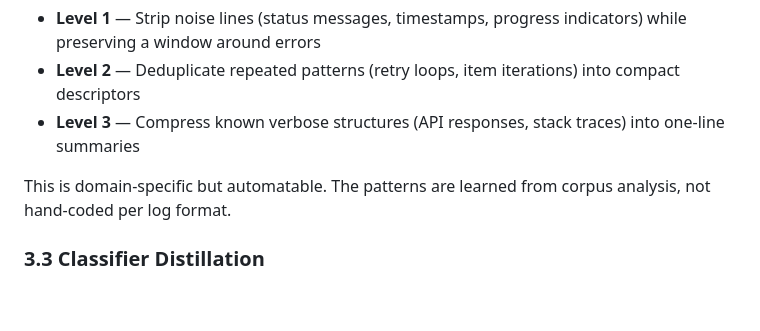
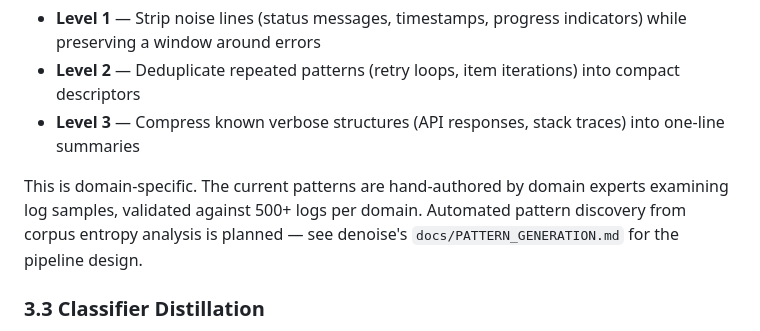
Before and after one commit to atyronesmith/drift, a Markdown page: docs/PAPER.md, the part around the change. GitHub-like rendering; blank space fills up the shorter version.

Commit message:
Fix pattern provenance claim in PAPER.md
Patterns are hand-authored by domain experts, not learned from corpus
analysis. The automated pipeline is planned, not implemented.

Co-Authored-By: Claude Opus 4.6 <noreply@anthropic.com>

```diff
--- a/docs/PAPER.md
+++ b/docs/PAPER.md
@@ -148,7 +148,7 @@ For applications with large, noisy inputs (logs, traces, documents), determinist
 - **Level 2** — Deduplicate repeated patterns (retry loops, item iterations) into compact descriptors
 - **Level 3** — Compress known verbose structures (API responses, stack traces) into one-line summaries
 
-This is domain-specific but automatable. The patterns are learned from corpus analysis, not hand-coded per log format.
+This is domain-specific. The current patterns are hand-authored by domain experts examining log samples, validated against 500+ logs per domain. Automated pattern discovery from corpus entropy analysis is planned — see denoise's `docs/PATTERN_GENERATION.md` for the pipeline design.
 
 ### 3.3 Classifier Distillation
 
```
